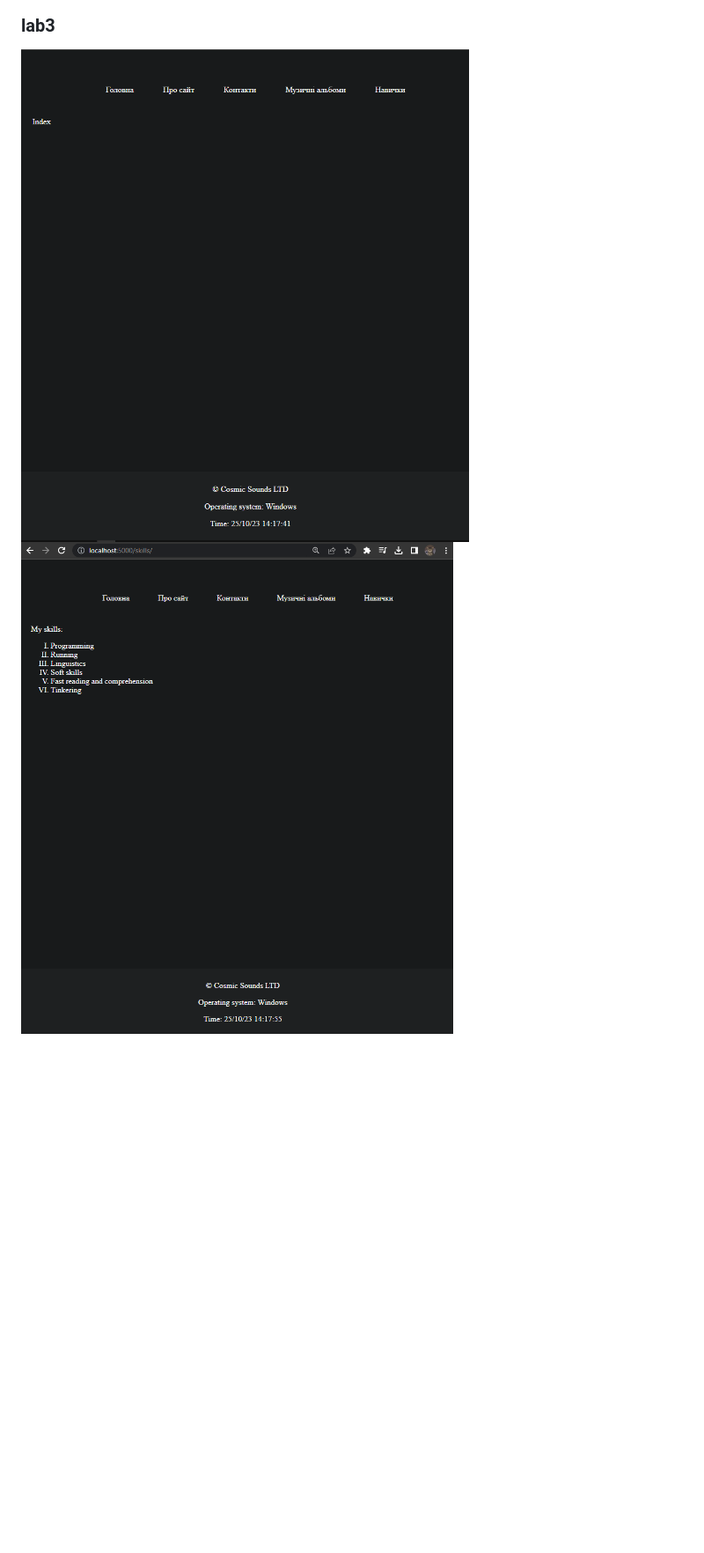
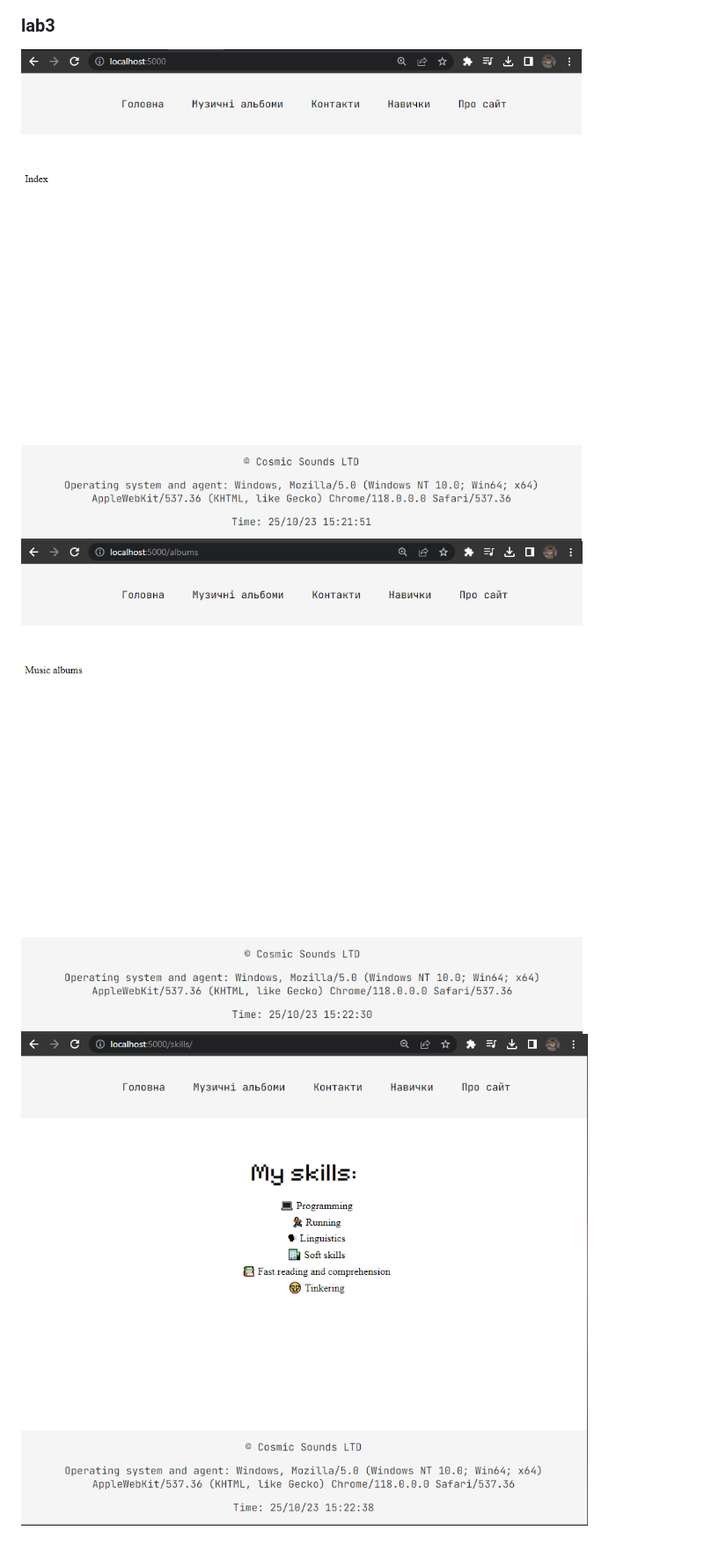
Before and after one commit to Marian1309/PythonWeb, a Markdown page: README.md, the part around the change. Shown: that part at 88% size. GitHub-like rendering; pictures changed too: screenshots/lab3/1.png, screenshots/lab3/2.png, screenshots/lab3/3.png (added); blank space fills up the shorter version.

```diff
--- a/README.md
+++ b/README.md
@@ -26,3 +26,4 @@
 
 ![lab3](/screenshots/lab3/1.png)
 ![lab3](/screenshots/lab3/2.png)
+![lab3](/screenshots/lab3/3.png)
```
Also changed, not shown: 2 other files.
